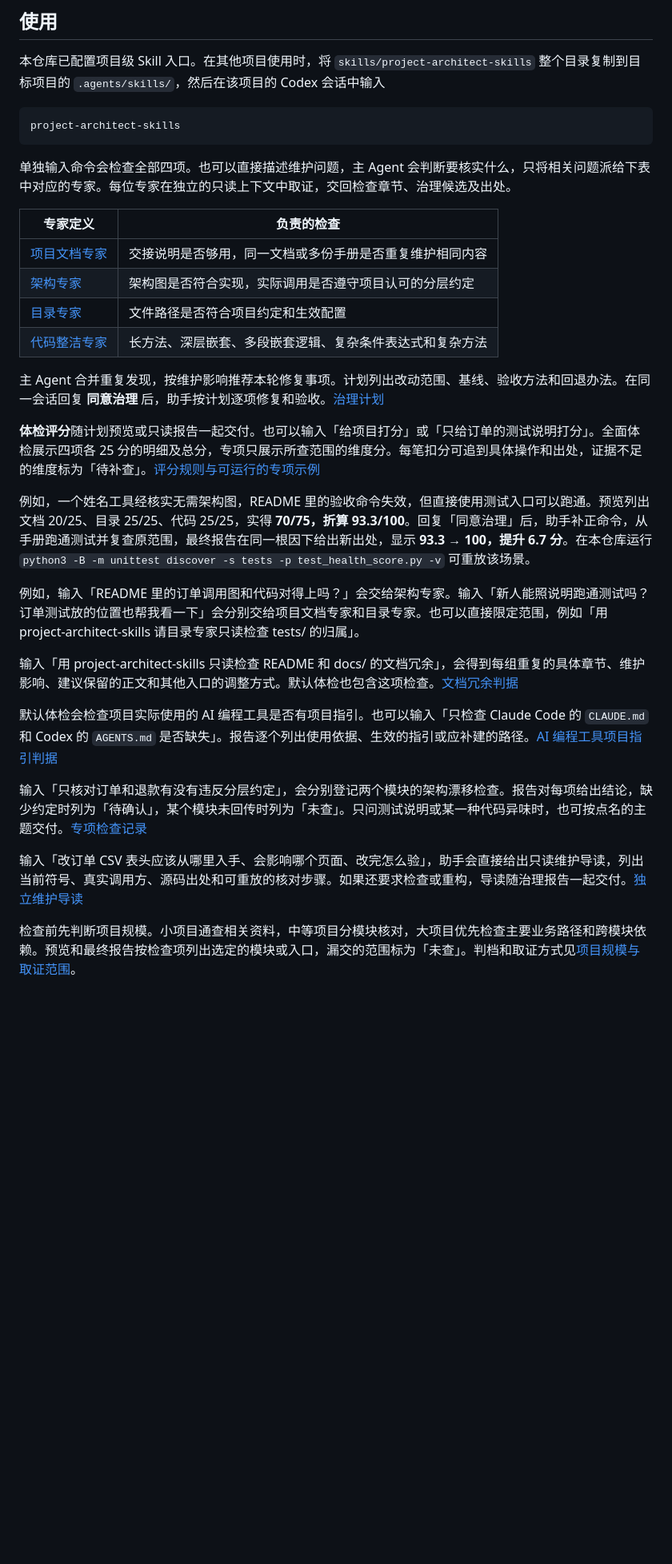
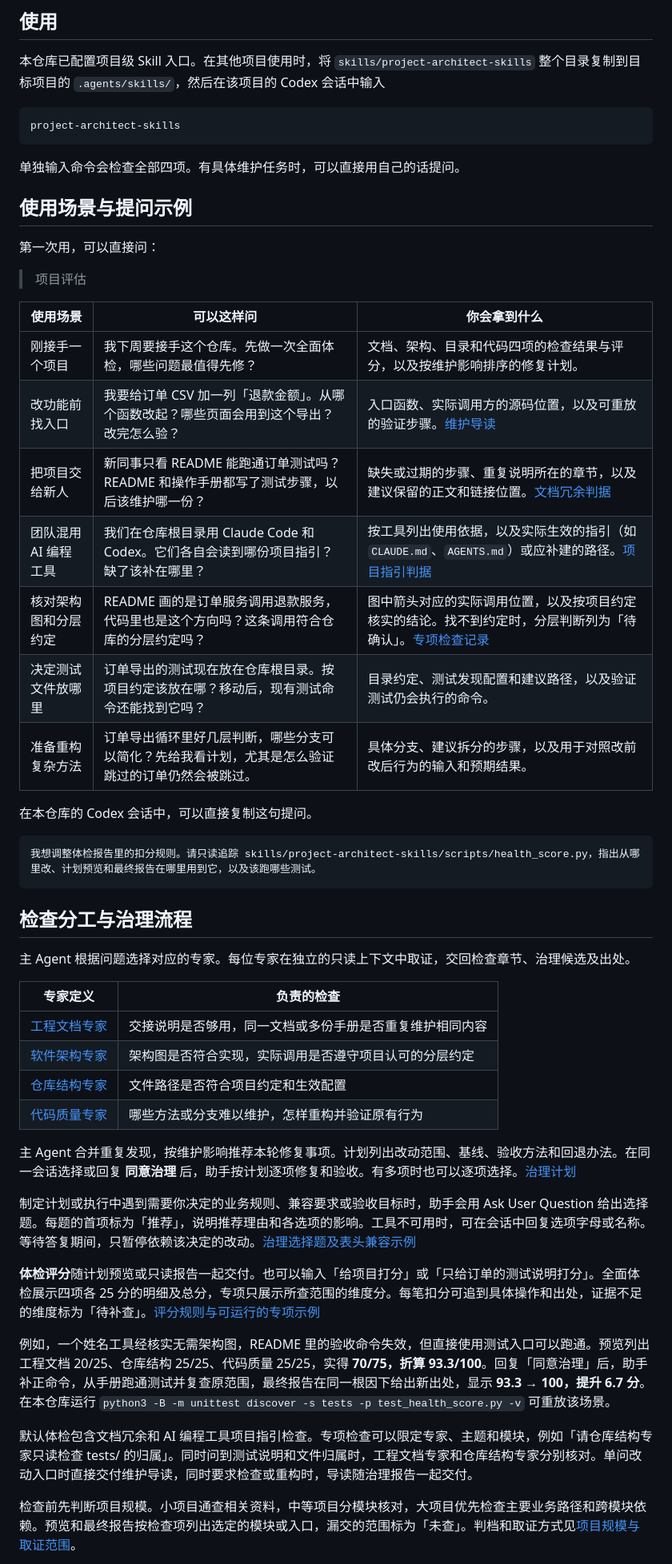
Before and after one commit to cabbage2000-lab/project-architect-skills, a Markdown page: README.md, the part around the change. Shown at 80% size. Drawn GitHub-style; blank space fills up the shorter version.

````diff
--- a/README.md
+++ b/README.md
@@ -16,30 +16,50 @@
 project-architect-skills
 ```
 
-单独输入命令会检查全部四项。也可以直接描述维护问题，主 Agent 会判断要核实什么，只将相关问题派给下表中对应的专家。每位专家在独立的只读上下文中取证，交回检查章节、治理候选及出处。
+单独输入命令会检查全部四项。有具体维护任务时，可以直接用自己的话提问。
+
+## 使用场景与提问示例
+
+第一次用，可以直接问：
+
+> 项目评估
+
+| 使用场景 | 可以这样问 | 你会拿到什么 |
+| --- | --- | --- |
+| 刚接手一个项目 | 我下周要接手这个仓库。先做一次全面体检，哪些问题最值得先修？ | 文档、架构、目录和代码四项的检查结果与评分，以及按维护影响排序的修复计划。 |
+| 改功能前找入口 | 我要给订单 CSV 加一列「退款金额」。从哪个函数改起？哪些页面会用到这个导出？改完怎么验？ | 入口函数、实际调用方的源码位置，以及可重放的验证步骤。[维护导读](skills/project-architect-skills/references/execution-and-handover.md#独立维护导读) |
+| 把项目交给新人 | 新同事只看 README 能跑通订单测试吗？README 和操作手册都写了测试步骤，以后该维护哪一份？ | 缺失或过期的步骤、重复说明所在的章节，以及建议保留的正文和链接位置。[文档冗余判据](skills/project-architect-skills/references/necessary-documents.md#文档冗余) |
+| 团队混用 AI 编程工具 | 我们在仓库根目录用 Claude Code 和 Codex。它们各自会读到哪份项目指引？缺了该补在哪里？ | 按工具列出使用依据，以及实际生效的指引（如 `CLAUDE.md`、`AGENTS.md`）或应补建的路径。[项目指引判据](skills/project-architect-skills/references/necessary-documents.md#ai-编程工具项目指引) |
+| 核对架构图和分层约定 | README 画的是订单服务调用退款服务，代码里也是这个方向吗？这条调用符合仓库的分层约定吗？ | 图中箭头对应的实际调用位置，以及按项目约定核实的结论。找不到约定时，分层判断列为「待确认」。[专项检查记录](skills/project-architect-skills/references/governance-plan.md#检查范围记录) |
+| 决定测试文件放哪里 | 订单导出的测试现在放在仓库根目录。按项目约定该放在哪？移动后，现有测试命令还能找到它吗？ | 目录约定、测试发现配置和建议路径，以及验证测试仍会执行的命令。 |
+| 准备重构复杂方法 | 订单导出循环里好几层判断，哪些分支可以简化？先给我看计划，尤其是怎么验证跳过的订单仍然会被跳过。 | 具体分支、建议拆分的步骤，以及用于对照改前改后行为的输入和预期结果。 |
+
+在本仓库的 Codex 会话中，可以直接复制这句提问。
+
+```text
+我想调整体检报告里的扣分规则。请只读追踪 skills/project-architect-skills/scripts/health_score.py，指出从哪里改、计划预览和最终报告在哪里用到它，以及该跑哪些测试。
+```
+
+## 检查分工与治理流程
+
+主 Agent 根据问题选择对应的专家。每位专家在独立的只读上下文中取证，交回检查章节、治理候选及出处。
 
 | 专家定义 | 负责的检查 |
 | --- | --- |
-| [项目文档专家](skills/project-architect-skills/agents/project-documentation-expert.md) | 交接说明是否够用，同一文档或多份手册是否重复维护相同内容 |
-| [架构专家](skills/project-architect-skills/agents/architecture-expert.md) | 架构图是否符合实现，实际调用是否遵守项目认可的分层约定 |
-| [目录专家](skills/project-architect-skills/agents/directory-expert.md) | 文件路径是否符合项目约定和生效配置 |
-| [代码整洁专家](skills/project-architect-skills/agents/clean-code-expert.md) | 长方法、深层嵌套、多段嵌套逻辑、复杂条件表达式和复杂方法 |
+| [工程文档专家](skills/project-architect-skills/agents/engineering-documentation-expert.md) | 交接说明是否够用，同一文档或多份手册是否重复维护相同内容 |
+| [软件架构专家](skills/project-architect-skills/agents/software-architecture-expert.md) | 架构图是否符合实现，实际调用是否遵守项目认可的分层约定 |
+| [仓库结构专家](skills/project-architect-skills/agents/repository-structure-expert.md) | 文件路径是否符合项目约定和生效配置 |
+| [代码质量专家](skills/project-architect-skills/agents/code-quality-expert.md) | 哪些方法或分支难以维护，怎样重构并验证原有行为 |
 
-主 Agent 合并重复发现，按维护影响推荐本轮修复事项。计划列出改动范围、基线、验收方法和回退办法。在同一会话回复 **同意治理** 后，助手按计划逐项修复和验收。[治理计划](skills/project-architect-skills/references/governance-plan.md)
+主 Agent 合并重复发现，按维护影响推荐本轮修复事项。计划列出改动范围、基线、验收方法和回退办法。在同一会话选择或回复 **同意治理** 后，助手按计划逐项修复和验收。有多项时也可以逐项选择。[治理计划](skills/project-architect-skills/references/governance-plan.md)
+
+制定计划或执行中遇到需要你决定的业务规则、兼容要求或验收目标时，助手会用 Ask User Question 给出选择题。每题的首项标为「推荐」，说明推荐理由和各选项的影响。工具不可用时，可在会话中回复选项字母或名称。等待答复期间，只暂停依赖该决定的改动。[治理选择题及表头兼容示例](skills/project-architect-skills/references/governance-plan.md#治理选择题)
 
 **体检评分**随计划预览或只读报告一起交付。也可以输入「给项目打分」或「只给订单的测试说明打分」。全面体检展示四项各 25 分的明细及总分，专项只展示所查范围的维度分。每笔扣分可追到具体操作和出处，证据不足的维度标为「待补查」。[评分规则与可运行的专项示例](skills/project-architect-skills/references/health-score.md)
 
-例如，一个姓名工具经核实无需架构图，README 里的验收命令失效，但直接使用测试入口可以跑通。预览列出文档 20/25、目录 25/25、代码 25/25，实得 **70/75，折算 93.3/100**。回复「同意治理」后，助手补正命令，从手册跑通测试并复查原范围，最终报告在同一根因下给出新出处，显示 **93.3 → 100，提升 6.7 分**。在本仓库运行 `python3 -B -m unittest discover -s tests -p test_health_score.py -v` 可重放该场景。
+例如，一个姓名工具经核实无需架构图，README 里的验收命令失效，但直接使用测试入口可以跑通。预览列出工程文档 20/25、仓库结构 25/25、代码质量 25/25，实得 **70/75，折算 93.3/100**。回复「同意治理」后，助手补正命令，从手册跑通测试并复查原范围，最终报告在同一根因下给出新出处，显示 **93.3 → 100，提升 6.7 分**。在本仓库运行 `python3 -B -m unittest discover -s tests -p test_health_score.py -v` 可重放该场景。
 
-例如，输入「README 里的订单调用图和代码对得上吗？」会交给架构专家。输入「新人能照说明跑通测试吗？订单测试放的位置也帮我看一下」会分别交给项目文档专家和目录专家。也可以直接限定范围，例如「用 project-architect-skills 请目录专家只读检查 tests/ 的归属」。
-
-输入「用 project-architect-skills 只读检查 README 和 docs/ 的文档冗余」，会得到每组重复的具体章节、维护影响、建议保留的正文和其他入口的调整方式。默认体检也包含这项检查。[文档冗余判据](skills/project-architect-skills/references/necessary-documents.md#文档冗余)
-
-默认体检会检查项目实际使用的 AI 编程工具是否有项目指引。也可以输入「只检查 Claude Code 的 `CLAUDE.md` 和 Codex 的 `AGENTS.md` 是否缺失」。报告逐个列出使用依据、生效的指引或应补建的路径。[AI 编程工具项目指引判据](skills/project-architect-skills/references/necessary-documents.md#ai-编程工具项目指引)
-
-输入「只核对订单和退款有没有违反分层约定」，会分别登记两个模块的架构漂移检查。报告对每项给出结论，缺少约定时列为「待确认」，某个模块未回传时列为「未查」。只问测试说明或某一种代码异味时，也可按点名的主题交付。[专项检查记录](skills/project-architect-skills/references/governance-plan.md#检查范围记录)
-
-输入「改订单 CSV 表头应该从哪里入手、会影响哪个页面、改完怎么验」，助手会直接给出只读维护导读，列出当前符号、真实调用方、源码出处和可重放的核对步骤。如果还要求检查或重构，导读随治理报告一起交付。[独立维护导读](skills/project-architect-skills/references/execution-and-handover.md#独立维护导读)
+默认体检包含文档冗余和 AI 编程工具项目指引检查。专项检查可以限定专家、主题和模块，例如「请仓库结构专家只读检查 tests/ 的归属」。同时问到测试说明和文件归属时，工程文档专家和仓库结构专家分别核对。单问改动入口时直接交付维护导读，同时要求检查或重构时，导读随治理报告一起交付。
 
 检查前先判断项目规模。小项目通查相关资料，中等项目分模块核对，大项目优先检查主要业务路径和跨模块依赖。预览和最终报告按检查项列出选定的模块或入口，漏交的范围标为「未查」。判档和取证方式见[项目规模与取证范围](skills/project-architect-skills/references/project-size.md)。
 
````
Also changed, not shown: docs/project-architect-skills-PRD-v0.3.md (+5 -5 lines), skills/project-architect-skills/SKILL.md (+13 -11 lines), docs/diagrams/product-functional-architecture.png, 16 other files.
